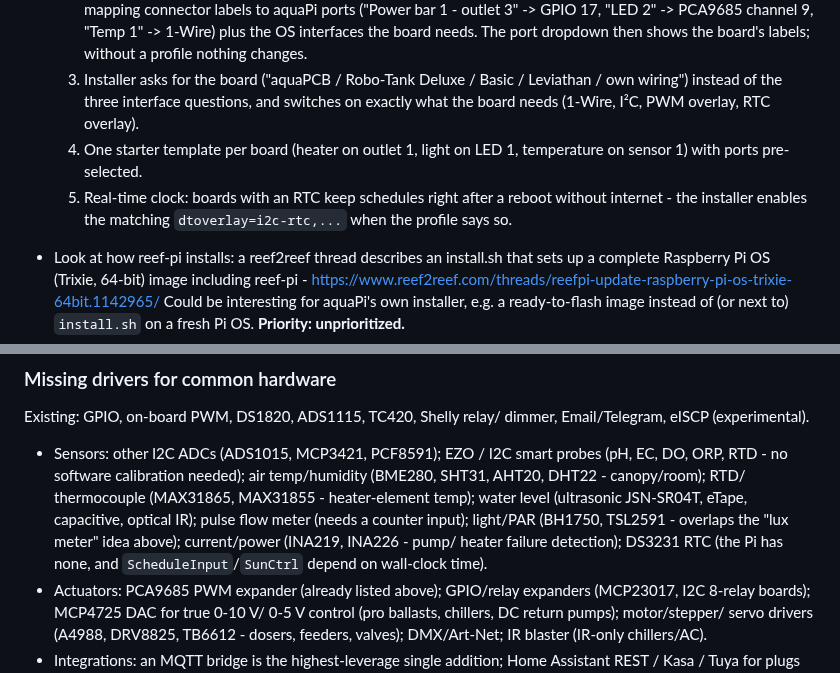
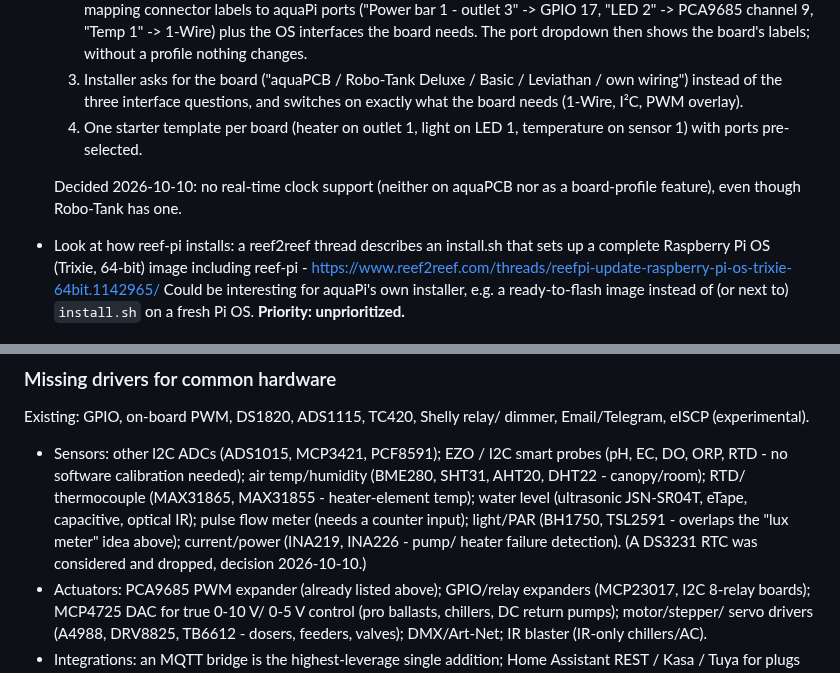
Before and after one commit to schwabix-1311/aquaPI, a Markdown page: ROADMAP.md, 2 parts joined by grey strips. Rendered like a GitHub page.

Commit message:
ROADMAP: no real-time clock support (decision 2026-10-10)
Co-Authored-By: Claude Opus 5.5 <noreply@anthropic.com>

```diff
--- a/ROADMAP.md
+++ b/ROADMAP.md
@@ -275,12 +275,12 @@ fine, sort/dedupe later.
   3. Installer asks for the board ("aquaPCB / Robo-Tank Deluxe / Basic /
      Leviathan / own wiring") instead of the three interface questions,
      and switches on exactly what the board needs (1-Wire, I²C, PWM
-     overlay, RTC overlay).
+     overlay).
   4. One starter template per board (heater on outlet 1, light on LED 1,
      temperature on sensor 1) with ports pre-selected.
-  5. Real-time clock: boards with an RTC keep schedules right after a
-     reboot without internet - the installer enables the matching
-     `dtoverlay=i2c-rtc,...` when the profile says so.
+
+  Decided 2026-10-10: no real-time clock support (neither on aquaPCB nor
+  as a board-profile feature), even though Robo-Tank has one.
 
 - Look at how reef-pi installs: a reef2reef thread describes an install.sh
   that sets up a complete Raspberry Pi OS (Trixie, 64-bit) image including
@@ -458,8 +458,8 @@ dimmer, Email/Telegram, eISCP (experimental).
   (ultrasonic JSN-SR04T, eTape, capacitive, optical IR); pulse flow
   meter (needs a counter input); light/PAR (BH1750, TSL2591 - overlaps
   the "lux meter" idea above); current/power (INA219, INA226 - pump/
-  heater failure detection); DS3231 RTC (the Pi has none, and
-  `ScheduleInput`/`SunCtrl` depend on wall-clock time).
+  heater failure detection). (A DS3231 RTC was considered and dropped,
+  decision 2026-10-10.)
 - Actuators: PCA9685 PWM expander (already listed above); GPIO/relay
   expanders (MCP23017, I2C 8-relay boards); MCP4725 DAC for true 0-10 V/
   0-5 V control (pro ballasts, chillers, DC return pumps); motor/stepper/
```
